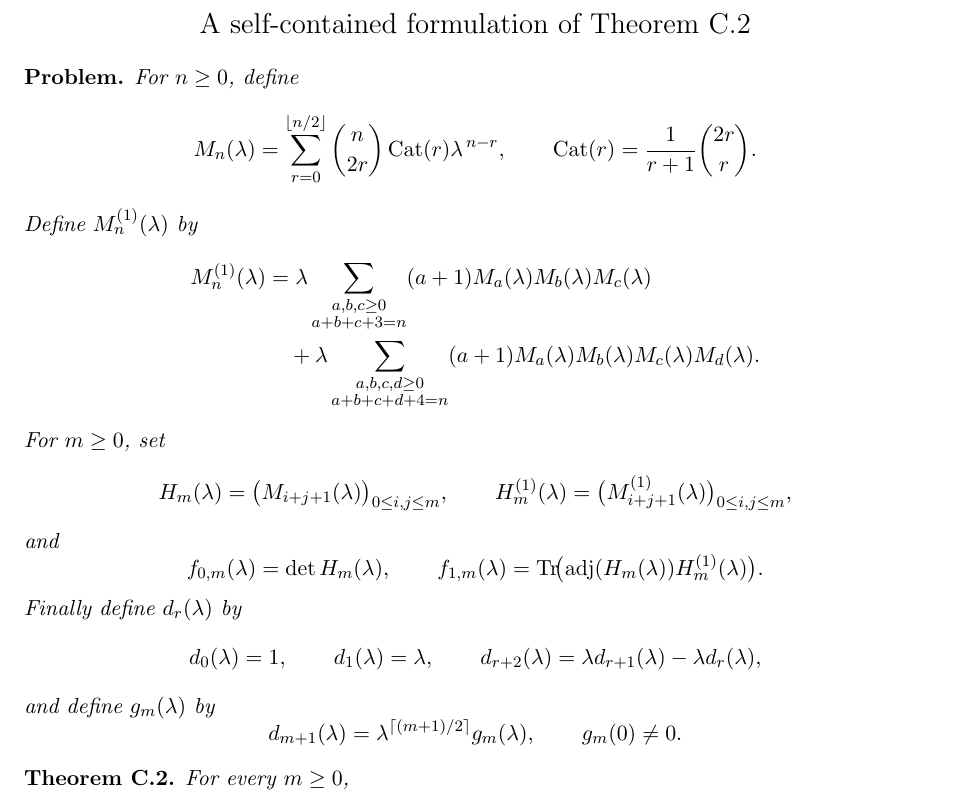
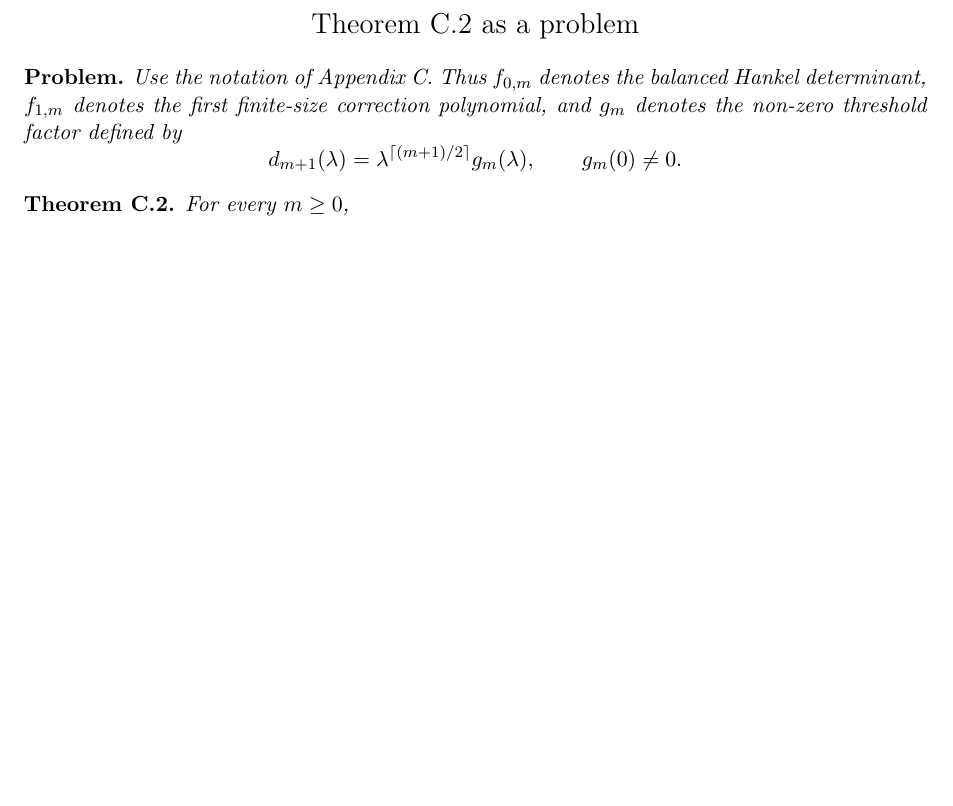
Before and after one commit to kieranmcshane/ppt-factorization-lean4-appendix-c-public, a LaTeX document (AppendixC_olympiad_problem.tex): part of the page, cut at the place of the change, the shorter picture padded with empty space. Compiled offline with pdfLaTeX.

Commit message:
Public Appendix C snapshot

```diff
--- a/AppendixC_olympiad_problem.tex
+++ b/AppendixC_olympiad_problem.tex
@@ -14,58 +9,16 @@
 \begin{document}
 
 \begin{center}
-{\Large A self-contained formulation of Theorem C.2}
+{\Large Theorem C.2 as a problem}
 \end{center}
 
 \begin{problem}
-For \(n\ge0\), define
+Use the notation of Appendix C.  Thus \(f_{0,m}\) denotes the balanced
+Hankel determinant, \(f_{1,m}\) denotes the first finite-size correction
+polynomial, and \(g_m\) denotes the non-zero threshold factor defined by
 \[
-  M_n(\lambda)
+  d_{m+1}(\lambda)
   =
-  \sum_{r=0}^{\lfloor n/2\rfloor}
-    \binom{n}{2r}\Cat(r)\lambda^{\,n-r},
-  \qquad
-  \Cat(r)=\frac{1}{r+1}\binom{2r}{r}.
-\]
-Define \(M_n^{(1)}(\lambda)\) by
-\[
-\begin{aligned}
-M_n^{(1)}(\lambda)
-&=
-\lambda
-\sum_{\substack{a,b,c\ge0\\a+b+c+3=n}}
-  (a+1)M_a(\lambda)M_b(\lambda)M_c(\lambda) \\
-&\quad+
-\lambda
-\sum_{\substack{a,b,c,d\ge0\\a+b+c+d+4=n}}
-  (a+1)M_a(\lambda)M_b(\lambda)M_c(\lambda)M_d(\lambda).
-\end{aligned}
-\]
-For \(m\ge0\), set
-\[
-  H_m(\lambda)=\bigl(M_{i+j+1}(\lambda)\bigr)_{0\le i,j\le m},
-  \qquad
-  H_m^{(1)}(\lambda)
-  =
-  \bigl(M_{i+j+1}^{(1)}(\lambda)\bigr)_{0\le i,j\le m},
-\]
-and
-\[
-  f_{0,m}(\lambda)=\det H_m(\lambda),
-  \qquad
-  f_{1,m}(\lambda)
-  =
-  \Tr\!\bigl(\adj(H_m(\lambda))H_m^{(1)}(\lambda)\bigr).
-\]
-Finally define \(d_r(\lambda)\) by
-\[
-  d_0(\lambda)=1,\qquad
-  d_1(\lambda)=\lambda,\qquad
-  d_{r+2}(\lambda)=\lambda d_{r+1}(\lambda)-\lambda d_r(\lambda),
-\]
-and define \(g_m(\lambda)\) by
-\[
-  d_{m+1}(\lambda)=
   \lambda^{\lceil (m+1)/2\rceil}g_m(\lambda),
   \qquad g_m(0)\ne0.
 \]
```
Also changed, not shown: exposition/AppendixC_olympiad_problem.pdf, AppendixC_olympiad_problem.tex (5 more changed lines).
